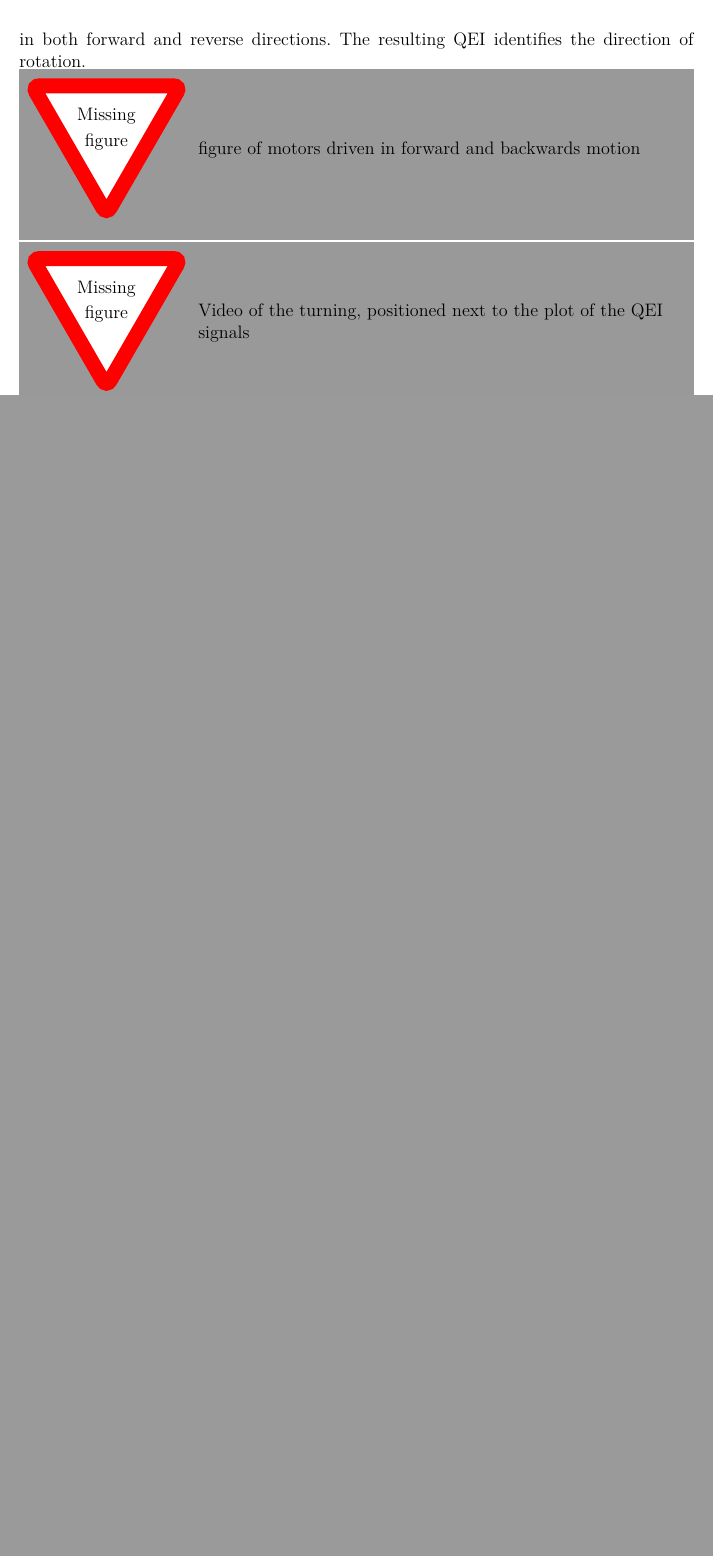
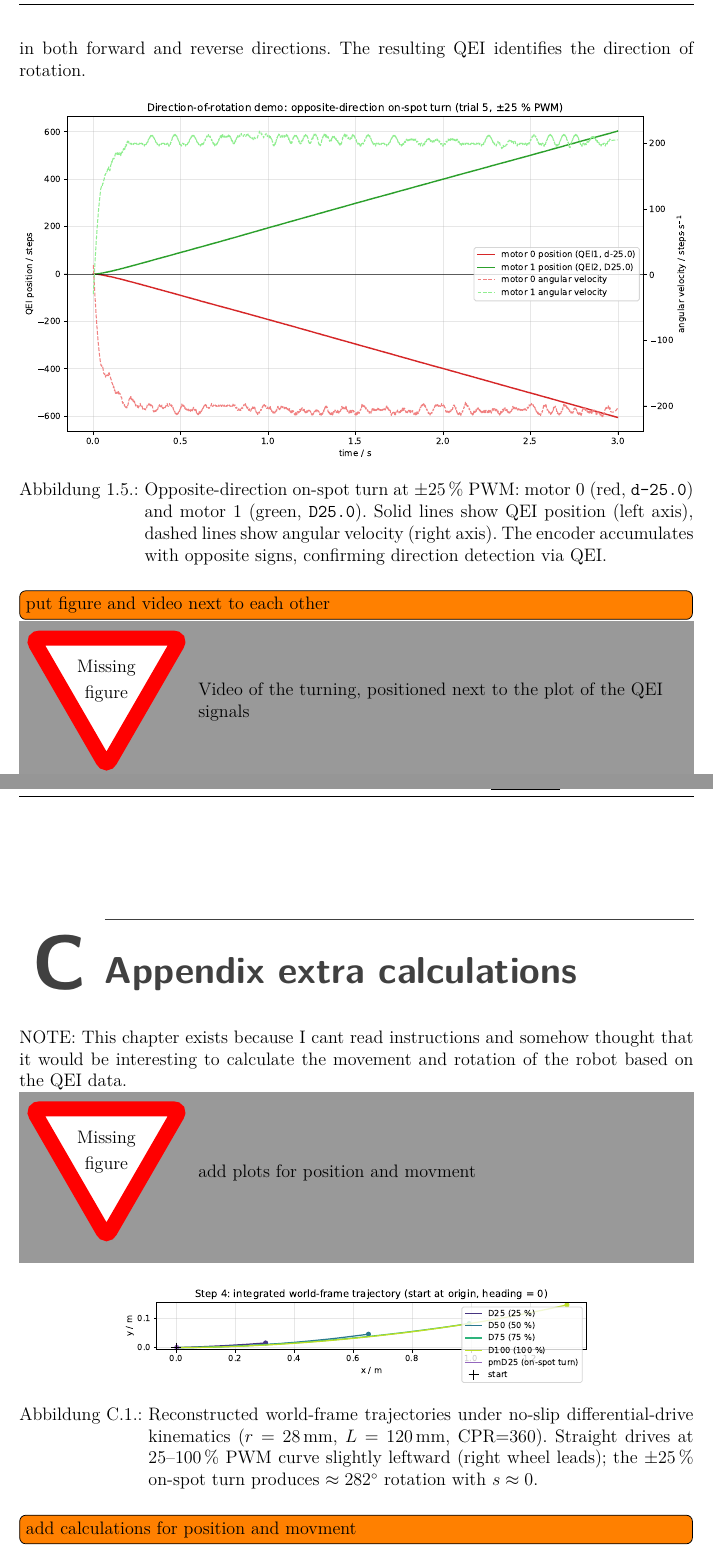
Before and after one commit to janisgra/RTP-T3-SoSe2026, a LaTeX thesis (01_RTP-Ausarbeitung/RTP-T3_main.tex): part of page 7 of 16 before the commit and two parts of pages 7 and 16 of 17 after it, the two joined at a grey line, cut so that both start at the same text, the shorter picture padded with empty space. Compiled offline with pdfLaTeX.

```diff
--- a/01_RTP-Ausarbeitung/RTP-T3_main.tex
+++ b/01_RTP-Ausarbeitung/RTP-T3_main.tex
@@ -111,7 +111,15 @@
 
             To visuallize and confirm the direction of rotation, the experiment described in Section \ref{ch:ExperimentT3} has been performed, where the QEI signals were recorded while the motor was driven in both forward and reverse directions. The resulting QEI identifies the direction of rotation.
 
-            \missingfigure{figure of motors driven in forward and backwards motion}\missingfigure{Video of the turning, positioned next to the plot of the QEI signals}
+            \begin{figure}[ht]
+                \centering
+                \includegraphics[width=\textwidth]{figure/qei-direction-of-rotation.pdf}
+                \caption{Opposite-direction on-spot turn at $\pm$25\,\% PWM: motor~0 (red, \texttt{d-25.0}) and motor~1 (green, \texttt{D25.0}). Solid lines show QEI position (left axis), dashed lines show angular velocity (right axis). The encoder accumulates with opposite signs, confirming direction detection via QEI.}
+                \label{fig:qei-direction}
+            \end{figure}
+
+            \todo[inline]{put figure and video next to each other}
+            \missingfigure{Video of the turning, positioned next to the plot of the QEI signals}
 
             \cleardoublepage
 
@@ -266,6 +276,20 @@
 
             \section{Code used for the analysis of the Experiment}
 
+
+        \chapter{Appendix extra calculations}
+        NOTE: This chapter exists because I cant read instructions and somehow thought that it would be interesting to calculate the movement and rotation of the robot based on the QEI data.
+
+        \missingfigure{add plots for position and movment}
+        \begin{figure}[ht]
+            \centering
+            \includegraphics[width=0.7\textwidth]{figure/differential-drive-trajectory.pdf}
+            \caption{Reconstructed world-frame trajectories under no-slip differential-drive kinematics ($r=28$\,mm, $L=120$\,mm, CPR=360). Straight drives at 25–100\,\% PWM curve slightly leftward (right wheel leads); the $\pm$25\,\% on-spot turn produces $\approx 282^\circ$ rotation with $s \approx 0$.}
+            \label{fig:differential-drive-trajectory}
+        \end{figure}
+
+        \todo[inline]{add calculations for position and movment}
+
         %%%%%%%%%%%%%%%%%%%%%%%%%%%%%%%%%%%%%%%%%%%%%%%%%%%%%%%%%%%%%%%%%%%%%
         %\chapter{Bibliography}
         %%%Literaturverzeichnis
```
Also changed, not shown: 01_RTP-Ausarbeitung/RTP-T3_main.pdf, 01_RTP-Ausarbeitung/figure/differential-drive-trajectory.pdf (added), 01_RTP-Ausarbeitung/figure/drive-position-comparison.pdf, 01_RTP-Ausarbeitung/figure/drive-position-overlap.pdf, 01_RTP-Ausarbeitung/figure/drive-velocity-comparison.pdf, 01_RTP-Ausarbeitung/figure/qei-direction-of-rotation.pdf (added), 01_RTP-Ausarbeitung/RTP-T3_main.tex (6 more changed lines), 1 other file.
